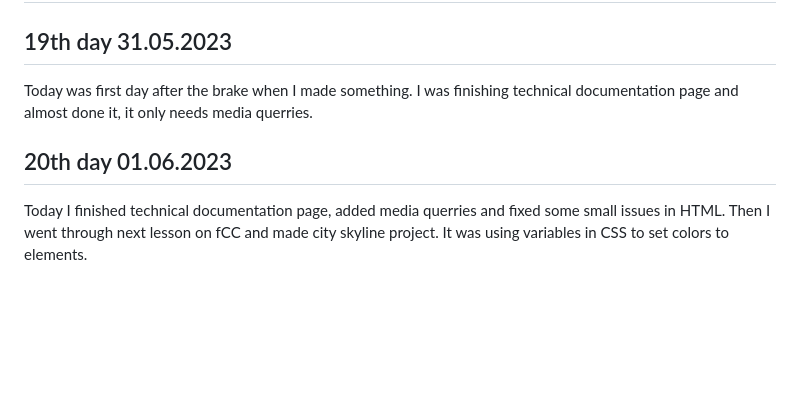
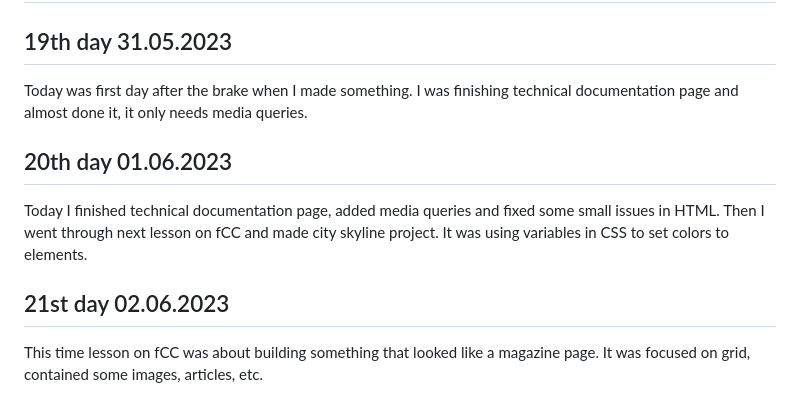
Before and after one commit to AdrianOsak/100_days_of_code, a Markdown page: README.md, the part around the change. Drawn GitHub-style; blank space fills up the shorter version.

```diff
--- a/README.md
+++ b/README.md
@@ -77,8 +77,12 @@ I started to build technical documentation page, it was a task on fCC.
 
 ## 19th day 31.05.2023
 
-Today was first day after the brake when I made something. I was finishing technical documentation page and almost done it, it only needs media querries.
+Today was first day after the brake when I made something. I was finishing technical documentation page and almost done it, it only needs media queries.
 
 ## 20th day 01.06.2023
 
-Today I finished technical documentation page, added media querries and fixed some small issues in HTML. Then I went through next lesson on fCC and made city skyline project. It was using variables in CSS to set colors to elements.
+Today I finished technical documentation page, added media queries and fixed some small issues in HTML. Then I went through next lesson on fCC and made city skyline project. It was using variables in CSS to set colors to elements.
+
+## 21st day 02.06.2023
+
+This time lesson on fCC was about building something that looked like a magazine page. It was focused on grid, contained some images, articles, etc.
```
